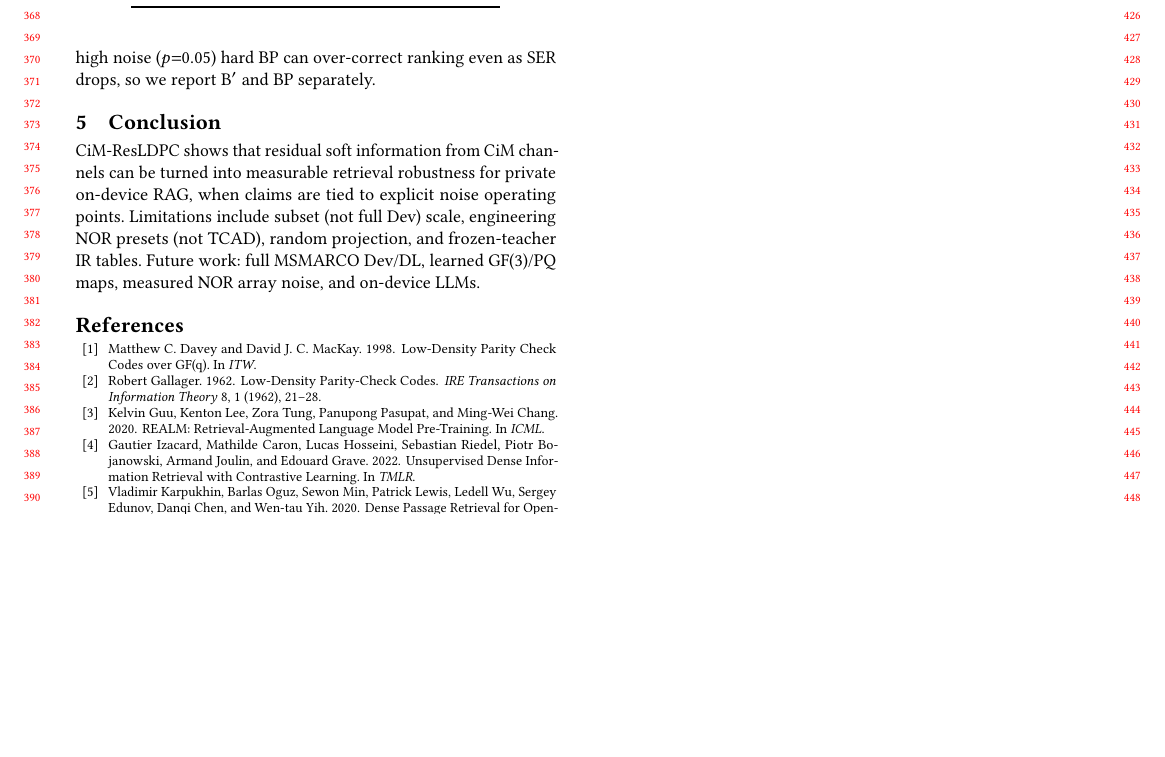
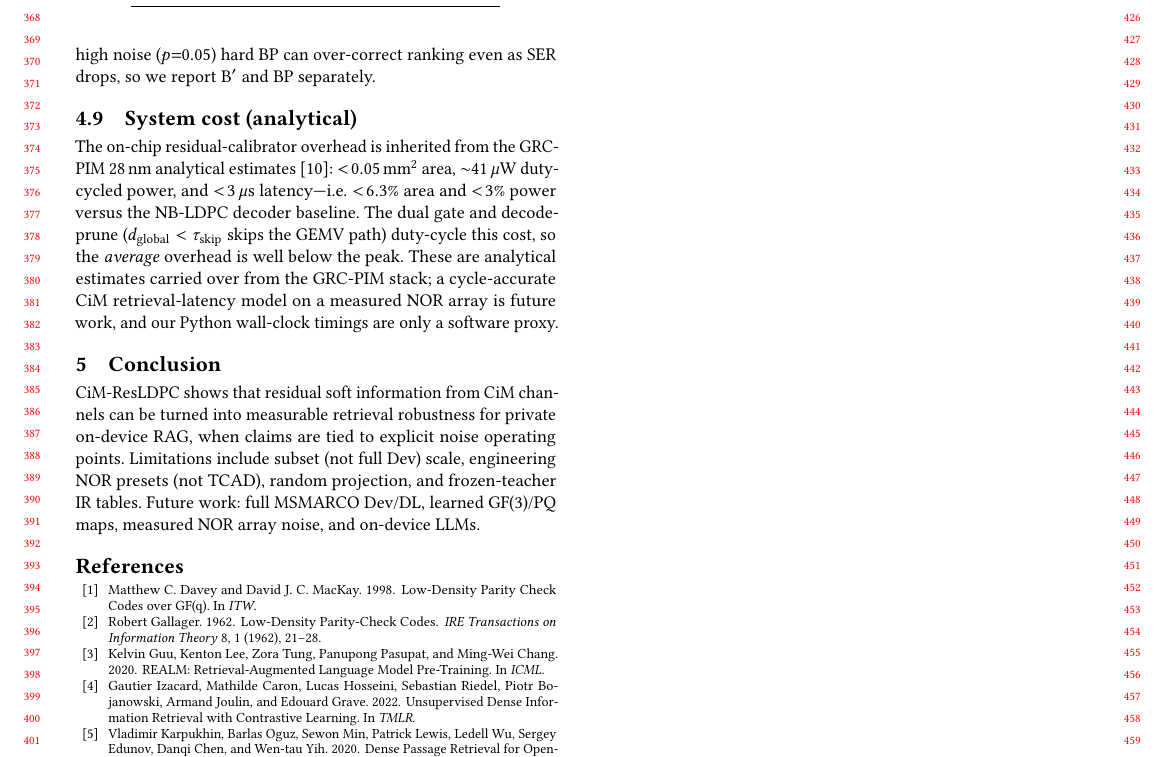
Before and after one commit to chenxingqiang/GRC-PIM, a LaTeX paper (docs/paper/latex/main.tex): part of page 4 of 4, cut so that both start at the same text, the shorter picture padded with empty space. Compiled offline with pdfLaTeX.

Commit message:
paper: add analytical system-cost subsection (loop 6)
Co-authored-by: Johnson.Chen <joy6677@outlook.com>

```diff
--- a/docs/paper/latex/main.tex
+++ b/docs/paper/latex/main.tex
@@ -333,6 +333,11 @@ $p$ & Noisy & B$'$ & BP & SER (noisy$\rightarrow$BP) \\
 \end{tabular}
 \end{table}
 
+\subsection{System cost (analytical)}
+The on-chip residual-calibrator overhead is inherited from the GRC-PIM 28\,nm analytical estimates~\cite{grcpim2025}: $<\!0.05$\,mm$^2$ area, ${\sim}41\,\mu$W duty-cycled power, and $<\!3\,\mu$s latency---i.e.\ $<\!6.3\%$ area and $<\!3\%$ power versus the NB-LDPC decoder baseline.
+The dual gate and decode-prune ($d_{\mathrm{global}}<\tau_{\mathrm{skip}}$ skips the GEMV path) duty-cycle this cost, so the \emph{average} overhead is well below the peak.
+These are analytical estimates carried over from the GRC-PIM stack; a cycle-accurate CiM retrieval-latency model on a measured NOR array is future work, and our Python wall-clock timings are only a software proxy.
+
 \section{Conclusion}
 CiM-ResLDPC shows that residual soft information from CiM channels can be turned into measurable retrieval robustness for private on-device RAG, when claims are tied to explicit noise operating points.
 Limitations include subset (not full Dev) scale, engineering NOR presets (not TCAD), random projection, and frozen-teacher IR tables.
```
